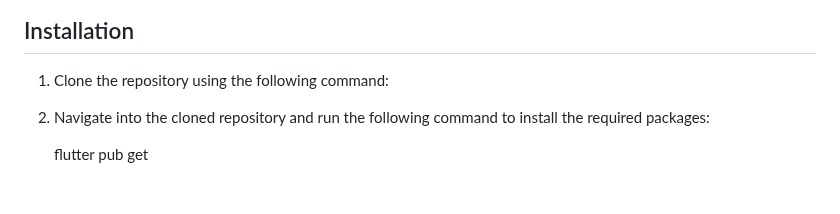
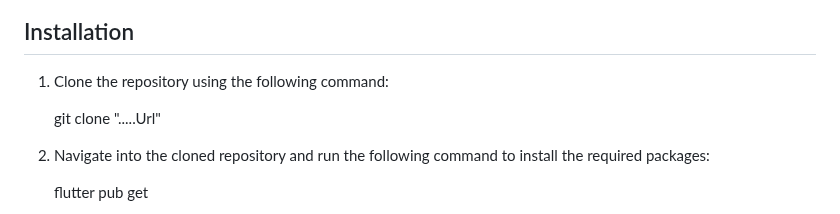
Before and after one commit to vivek-vivek/pushnotifications, a Markdown page: README.md, the part around the change. Rendered like a GitHub page; blank space fills up the shorter version.

```diff
--- a/README.md
+++ b/README.md
@@ -33,6 +33,7 @@ To get started with the Flutter Push Notifications Practice Repository, you will
 
 1. Clone the repository using the following command:
 
+   git clone ".....Url"
 
 2. Navigate into the cloned repository and run the following command to install the required packages:
 
```
